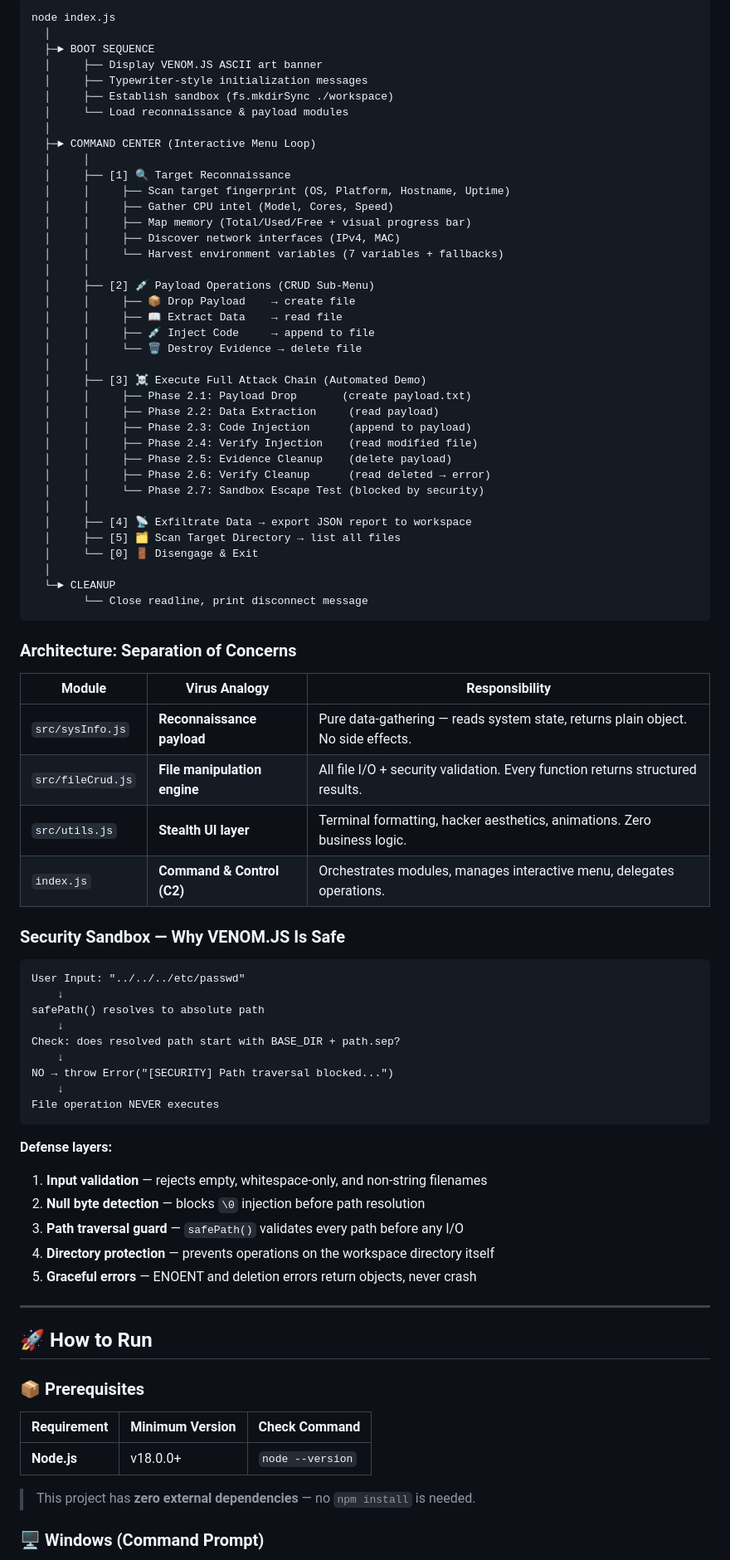
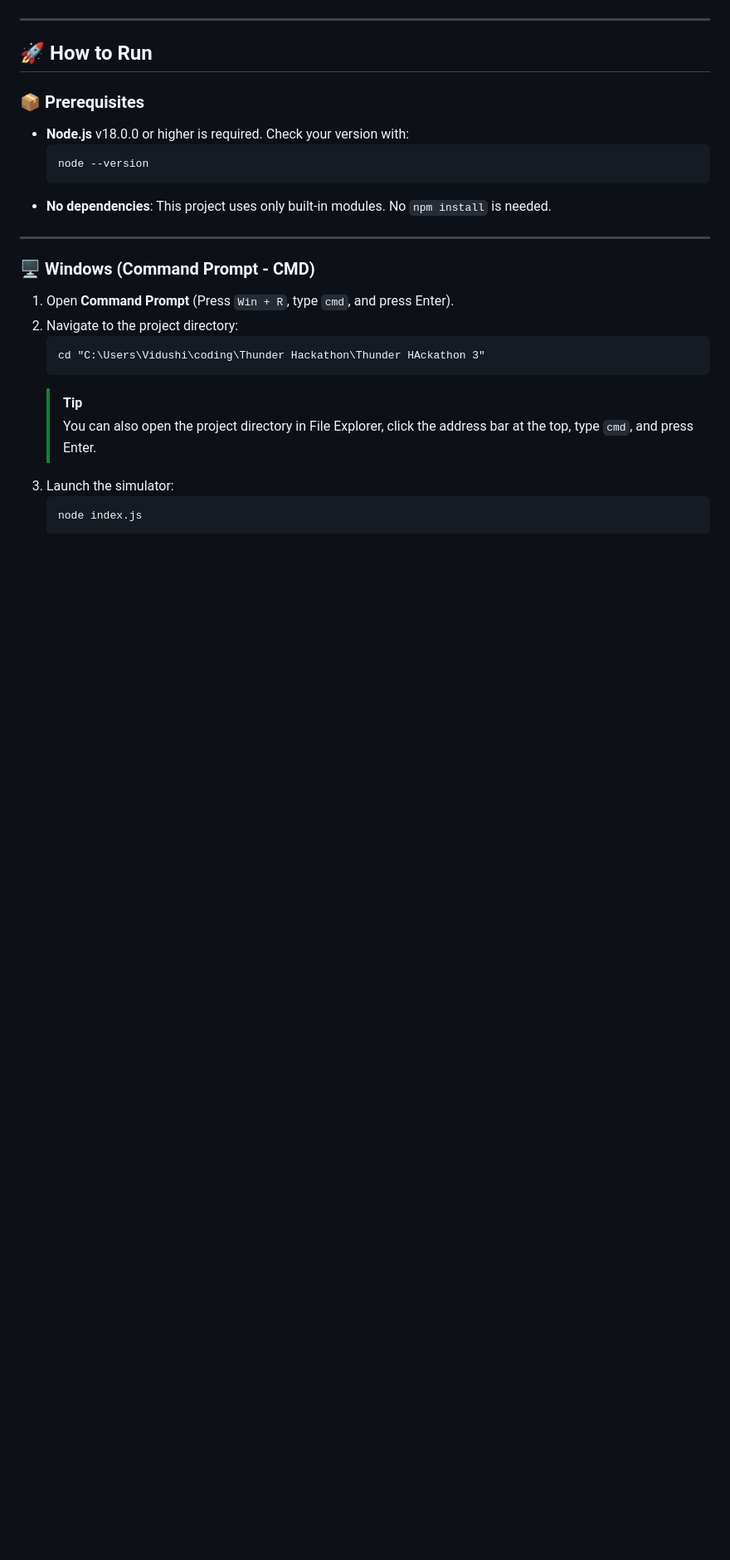
Before and after one commit to AbhimanyuSah-DEV/VENOM.JS, a Markdown page: readme.md, the part around one of its changes. Shown at 83% size. Rendered like a GitHub page; blank space fills up the shorter version.

````diff
--- a/readme.md
+++ b/readme.md
@@ -102,85 +104,29 @@ REAL MALWARE                          VENOM.JS (Safe Simulation)
 ```
-node index.js
-  │
-  ├─► BOOT SEQUENCE
-  │     ├── Display VENOM.JS ASCII art banner
-  │     ├── Typewriter-style initialization messages
-  │     ├── Establish sandbox (fs.mkdirSync ./workspace)
-  │     └── Load reconnaissance & payload modules
-  │
-  ├─► COMMAND CENTER (Interactive Menu Loop)
-  │     │
-  │     ├── [1] 🔍 Target Reconnaissance
-  │     │     ├── Scan target fingerprint (OS, Platform, Hostname, Uptime)
-  │     │     ├── Gather CPU intel (Model, Cores, Speed)
-  │     │     ├── Map memory (Total/Used/Free + visual progress bar)
-  │     │     ├── Discover network interfaces (IPv4, MAC)
-  │     │     └── Harvest environment variables (7 variables + fallbacks)
-  │     │
-  │     ├── [2] 💉 Payload Operations (CRUD Sub-Menu)
-  │     │     ├── 📦 Drop Payload    → create file
-  │     │     ├── 📖 Extract Data    → read file
-  │     │     ├── 💉 Inject Code     → append to file
-  │     │     └── 🗑️ Destroy Evidence → delete file
-  │     │
-  │     ├── [3] ☠️ Execute Full Attack Chain (Automated Demo)
-  │     │     ├── Phase 2.1: Payload Drop       (create payload.txt)
-  │     │     ├── Phase 2.2: Data Extraction     (read payload)
-  │     │     ├── Phase 2.3: Code Injection      (append to payload)
-  │     │     ├── Phase 2.4: Verify Injection    (read modified file)
-  │     │     ├── Phase 2.5: Evidence Cleanup    (delete payload)
-  │     │     ├── Phase 2.6: Verify Cleanup      (read deleted → error)
-  │     │     └── Phase 2.7: Sandbox Escape Test (blocked by security)
-  │     │
-  │     ├── [4] 📡 Exfiltrate Data → export JSON report to workspace
-  │     ├── [5] 🗂️ Scan Target Directory → list all files
-  │     └── [0] 🚪 Disengage & Exit
-  │
-  └─► CLEANUP
-        └── Close readline, print disconnect message
-```
-
-### Architecture: Separation of Concerns
-
-| Module | Virus Analogy | Responsibility |
-|---|---|---|
-| `src/sysInfo.js` | **Reconnaissance payload** | Pure data-gathering — reads system state, returns plain object. No side effects. |
-| `src/fileCrud.js` | **File manipulation engine** | All file I/O + security validation. Every function returns structured results. |
-| `src/utils.js` | **Stealth UI layer** | Terminal formatting, hacker aesthetics, animations. Zero business logic. |
-| `index.js` | **Command & Control (C2)** | Orchestrates modules, manages interactive menu, delegates operations. |
-
-### Security Sandbox — Why VENOM.JS Is Safe
-
-```
-User Input: "../../../etc/passwd"
-    ↓
-safePath() resolves to absolute path
-    ↓
-Check: does resolved path start with BASE_DIR + path.sep?
-    ↓
-NO → throw Error("[SECURITY] Path traversal blocked...")
-    ↓
-File operation NEVER executes
-```
-
-**Defense layers:**
-1. **Input validation** — rejects empty, whitespace-only, and non-string filenames
-2. **Null byte detection** — blocks `\0` injection before path resolution
-3. **Path traversal guard** — `safePath()` validates every path before any I/O
-4. **Directory protection** — prevents operations on the workspace directory itself
-5. **Graceful errors** — ENOENT and deletion errors return objects, never crash
 
 ---
 
 ## 🚀 How to Run
 
 ### 📦 Prerequisites
+- **Node.js** v18.0.0 or higher is required. Check your version with:
+  ```bash
+  node --version
+  ```
+- **No dependencies**: This project uses only built-in modules. No `npm install` is needed.
 
-| Requirement | Minimum Version | Check Command |
-|---|---|---|
-| **Node.js** | v18.0.0+ | `node --version` |
+---
 
-> This project has **zero external dependencies** — no `npm install` is needed.
+### 🖥️ Windows (Command Prompt - CMD)
 
-### 🖥️ Windows (Command Prompt)
+1. Open **Command Prompt** (Press `Win + R`, type `cmd`, and press Enter).
+2. Navigate to the project directory:
+   ```cmd
+   cd "C:\Users\Vidushi\coding\Thunder Hackathon\Thunder HAckathon 3"
+   ```
+   > [!TIP]
+   > You can also open the project directory in File Explorer, click the address bar at the top, type `cmd`, and press Enter.
+3. Launch the simulator:
+   ```cmd
+   node index.js
+   ```
 
````
Also changed, not shown: other parts of readme.md (+166 -152 lines), assets/venom_banner.png (added).
